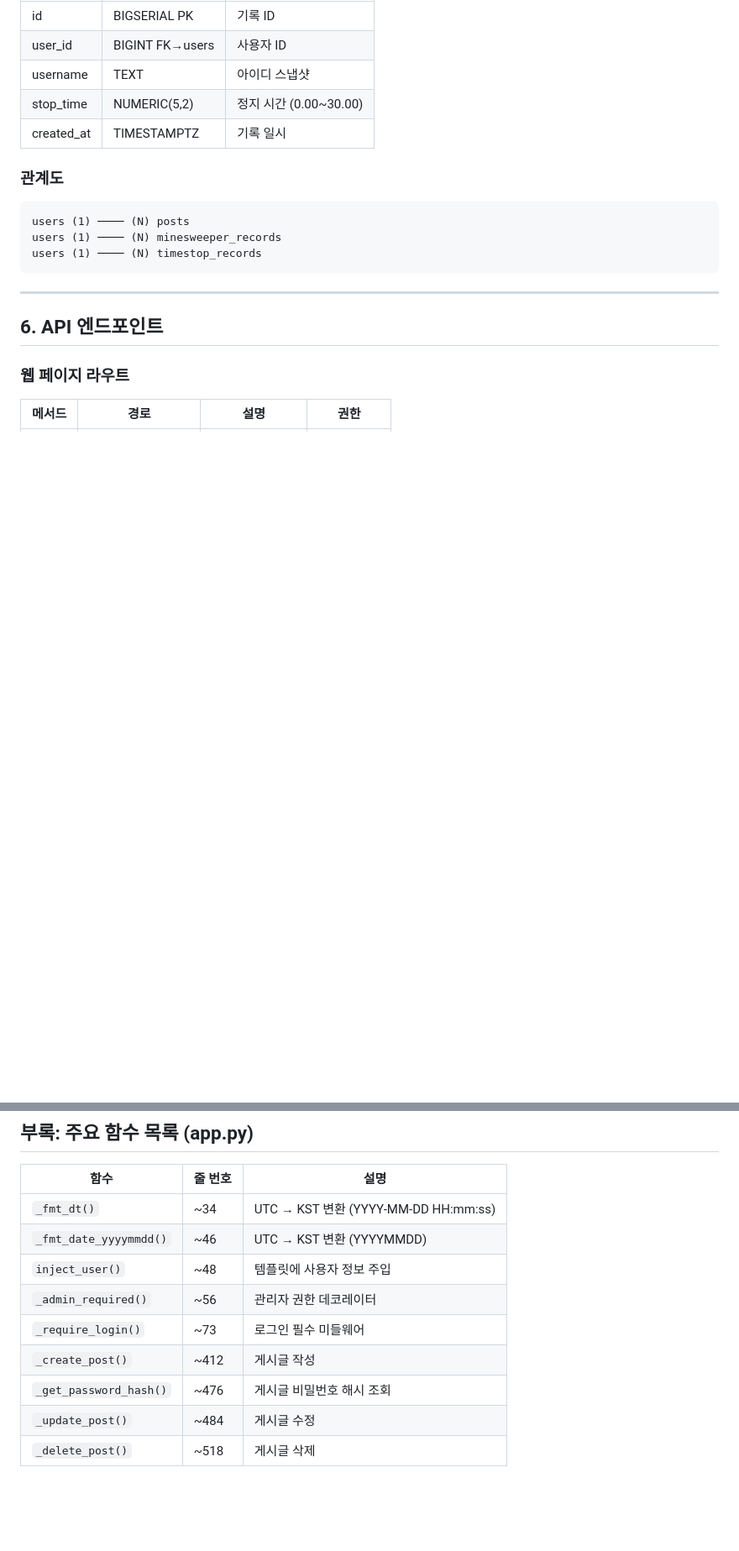
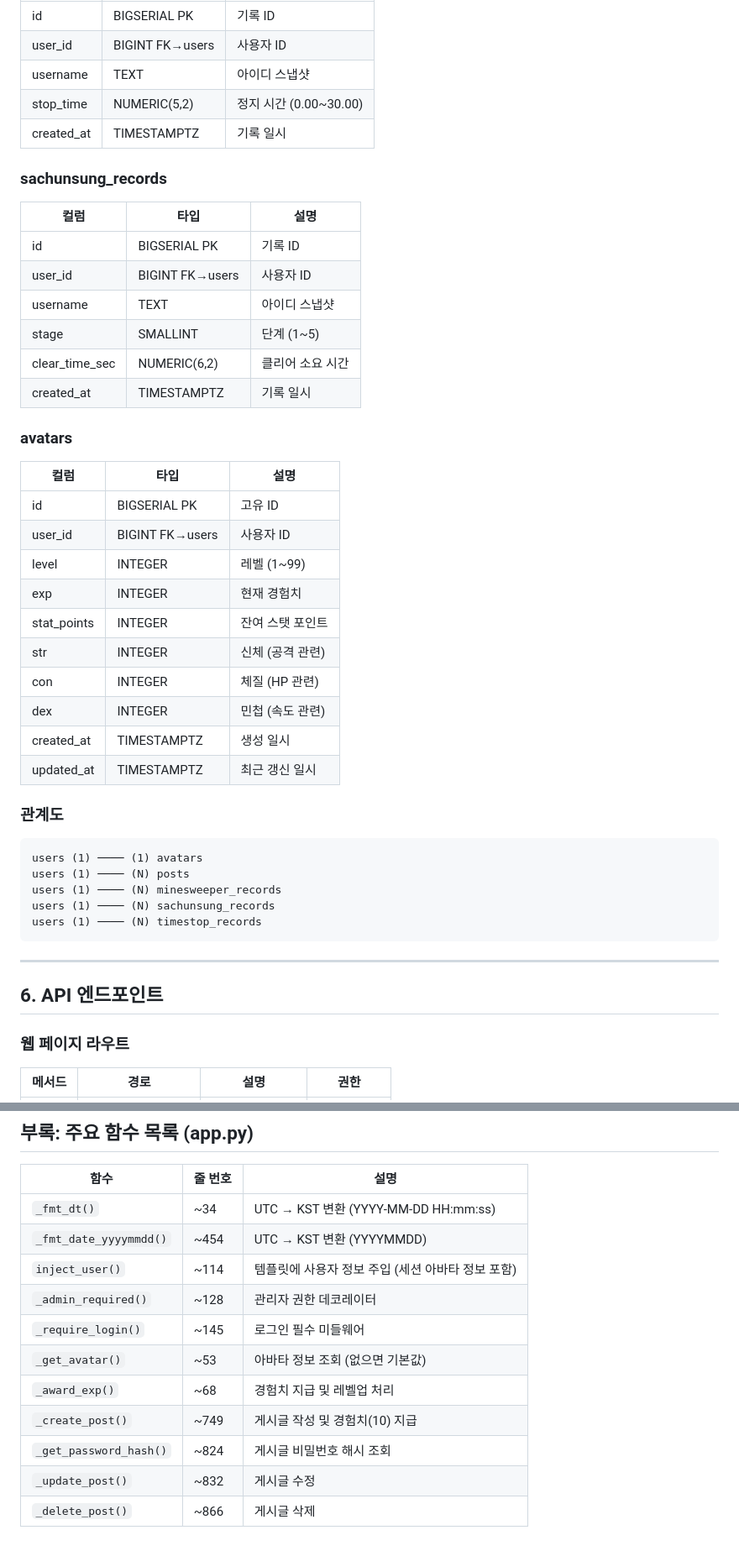
Before and after one commit to shhan1324/TestSvr, a Markdown page: ANALYSIS.md, 2 parts joined by grey strips. Shown at 84% size. Drawn GitHub-style; blank space fills up the shorter version.

````diff
--- a/ANALYSIS.md
+++ b/ANALYSIS.md
@@ -183,11 +186,39 @@ C:\project\TestSvr
 | stop_time | NUMERIC(5,2) | 정지 시간 (0.00~30.00) |
 | created_at | TIMESTAMPTZ | 기록 일시 |
 
+### sachunsung_records
+
+| 컬럼 | 타입 | 설명 |
+|------|------|------|
+| id | BIGSERIAL PK | 기록 ID |
+| user_id | BIGINT FK→users | 사용자 ID |
+| username | TEXT | 아이디 스냅샷 |
+| stage | SMALLINT | 단계 (1~5) |
+| clear_time_sec | NUMERIC(6,2) | 클리어 소요 시간 |
+| created_at | TIMESTAMPTZ | 기록 일시 |
+
+### avatars
+
+| 컬럼 | 타입 | 설명 |
+|------|------|------|
+| id | BIGSERIAL PK | 고유 ID |
+| user_id | BIGINT FK→users | 사용자 ID |
+| level | INTEGER | 레벨 (1~99) |
+| exp | INTEGER | 현재 경험치 |
+| stat_points | INTEGER | 잔여 스탯 포인트 |
+| str | INTEGER | 신체 (공격 관련) |
+| con | INTEGER | 체질 (HP 관련) |
+| dex | INTEGER | 민첩 (속도 관련) |
+| created_at | TIMESTAMPTZ | 생성 일시 |
+| updated_at | TIMESTAMPTZ | 최근 갱신 일시 |
+
 ### 관계도
 
 ```
+users (1) ──── (1) avatars
 users (1) ──── (N) posts
 users (1) ──── (N) minesweeper_records
+users (1) ──── (N) sachunsung_records
 users (1) ──── (N) timestop_records
 ```
 
@@ -445,11 +512,13 @@ python app.py
 | 함수 | 줄 번호 | 설명 |
 |------|---------|------|
 | `_fmt_dt()` | ~34 | UTC → KST 변환 (YYYY-MM-DD HH:mm:ss) |
-| `_fmt_date_yyyymmdd()` | ~46 | UTC → KST 변환 (YYYYMMDD) |
-| `inject_user()` | ~48 | 템플릿에 사용자 정보 주입 |
-| `_admin_required()` | ~56 | 관리자 권한 데코레이터 |
-| `_require_login()` | ~73 | 로그인 필수 미들웨어 |
-| `_create_post()` | ~412 | 게시글 작성 |
-| `_get_password_hash()` | ~476 | 게시글 비밀번호 해시 조회 |
-| `_update_post()` | ~484 | 게시글 수정 |
-| `_delete_post()` | ~518 | 게시글 삭제 |
+| `_fmt_date_yyyymmdd()` | ~454 | UTC → KST 변환 (YYYYMMDD) |
+| `inject_user()` | ~114 | 템플릿에 사용자 정보 주입 (세션 아바타 정보 포함) |
+| `_admin_required()` | ~128 | 관리자 권한 데코레이터 |
+| `_require_login()` | ~145 | 로그인 필수 미들웨어 |
+| `_get_avatar()` | ~53 | 아바타 정보 조회 (없으면 기본값) |
+| `_award_exp()` | ~68 | 경험치 지급 및 레벨업 처리 |
+| `_create_post()` | ~749 | 게시글 작성 및 경험치(10) 지급 |
+| `_get_password_hash()` | ~824 | 게시글 비밀번호 해시 조회 |
+| `_update_post()` | ~832 | 게시글 수정 |
+| `_delete_post()` | ~866 | 게시글 삭제 |
````
Also changed, not shown: other parts of ANALYSIS.md (+41 -2 lines).
